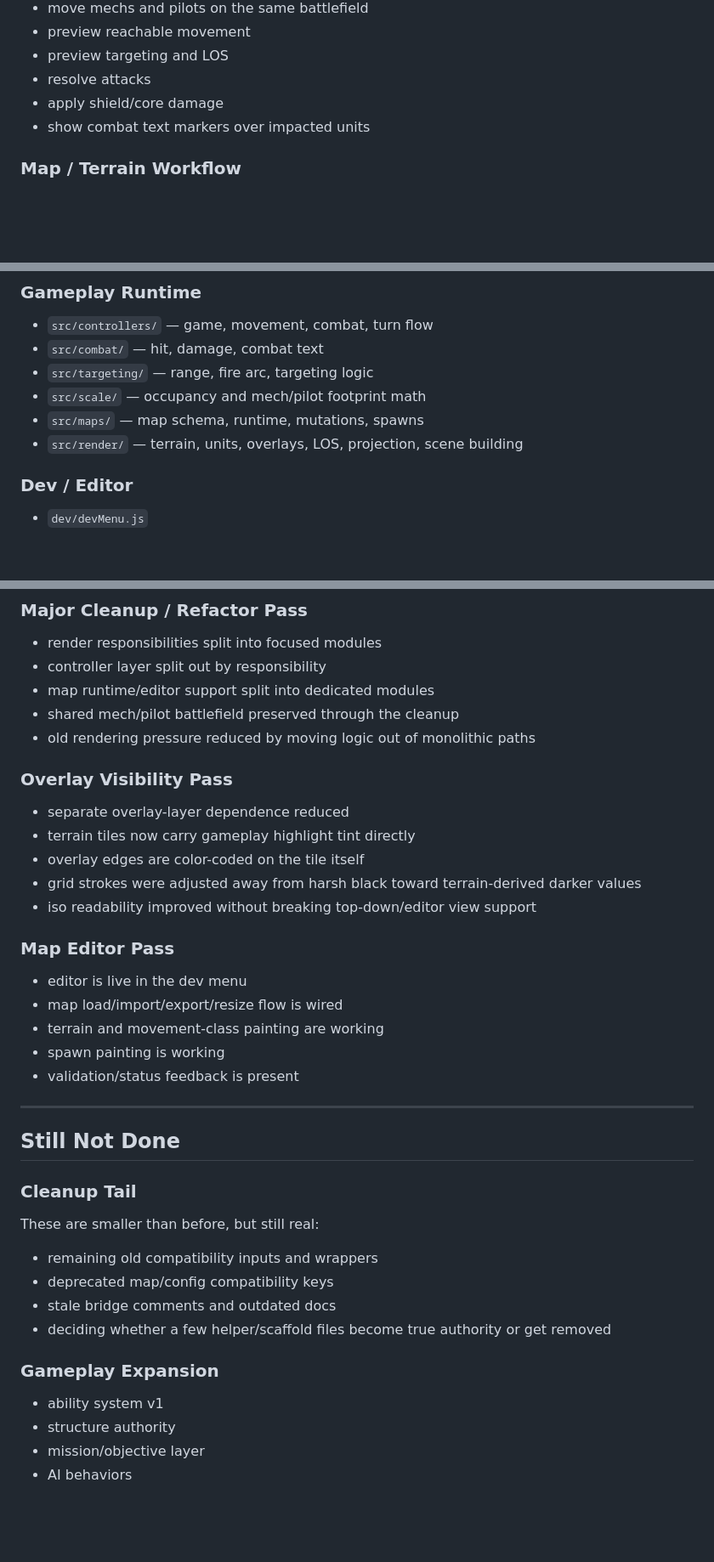
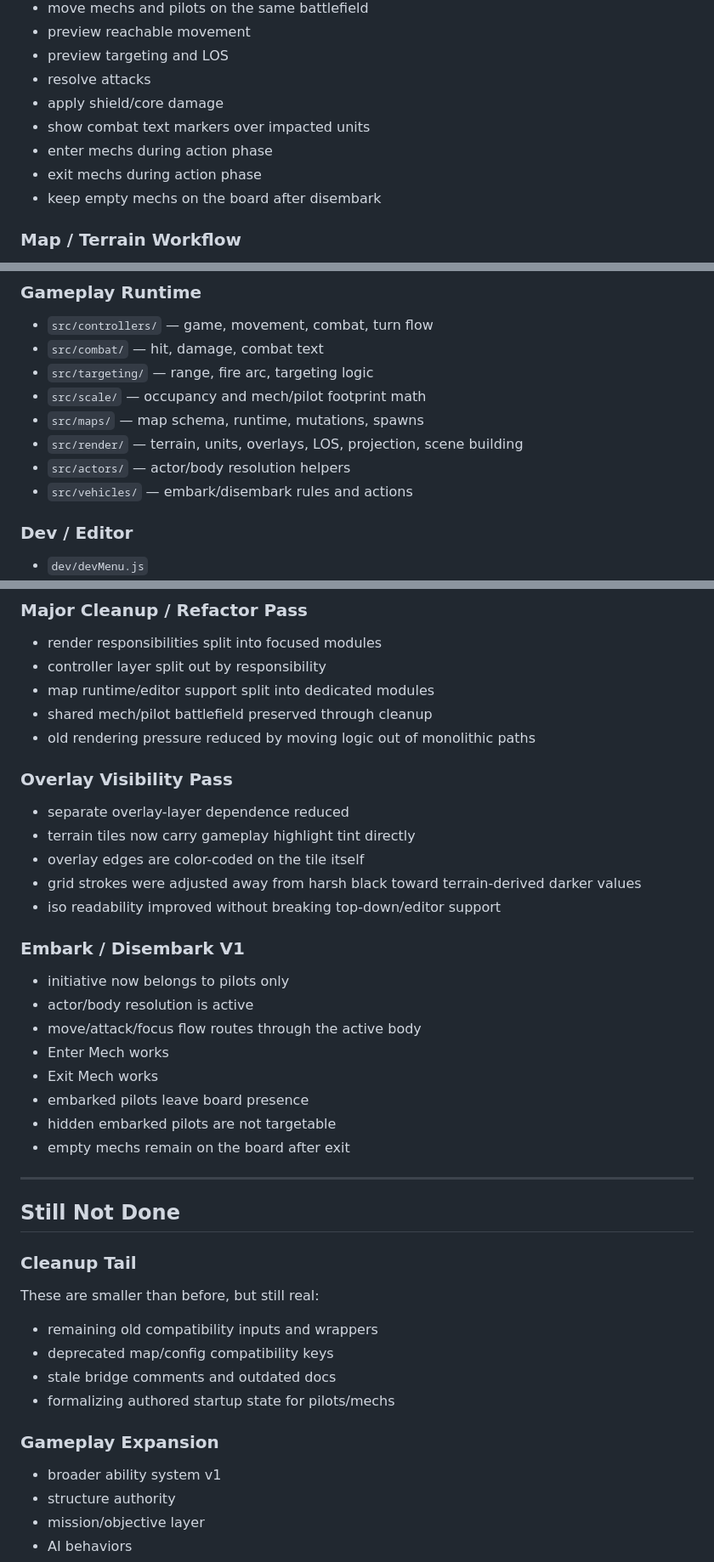
Before and after one commit to Nevar530/Ars-Caelorum, a Markdown page: README.md, 3 parts joined by grey strips. Shown at 85% size. Drawn GitHub-style; blank space fills up the shorter version.

```diff
--- a/README.md
+++ b/README.md
@@ -59,6 +73,9 @@ The current repo also reflects a major cleanup and render pass. Rendering is spl
 - resolve attacks
 - apply shield/core damage
 - show combat text markers over impacted units
+- enter mechs during action phase
+- exit mechs during action phase
+- keep empty mechs on the board after disembark
 
 ### Map / Terrain Workflow
 - maps load from JSON
@@ -113,6 +130,8 @@ The current repo also reflects a major cleanup and render pass. Rendering is spl
 - `src/scale/` — occupancy and mech/pilot footprint math
 - `src/maps/` — map schema, runtime, mutations, spawns
 - `src/render/` — terrain, units, overlays, LOS, projection, scene building
+- `src/actors/` — actor/body resolution helpers
+- `src/vehicles/` — embark/disembark rules and actions
 
 ### Dev / Editor
 - `dev/devMenu.js`
@@ -129,7 +148,7 @@ This is now a genuinely split codebase, not a single-file sandbox.
 - render responsibilities split into focused modules
 - controller layer split out by responsibility
 - map runtime/editor support split into dedicated modules
-- shared mech/pilot battlefield preserved through the cleanup
+- shared mech/pilot battlefield preserved through cleanup
 - old rendering pressure reduced by moving logic out of monolithic paths
 
 ### Overlay Visibility Pass
@@ -137,14 +156,17 @@ This is now a genuinely split codebase, not a single-file sandbox.
 - terrain tiles now carry gameplay highlight tint directly
 - overlay edges are color-coded on the tile itself
 - grid strokes were adjusted away from harsh black toward terrain-derived darker values
-- iso readability improved without breaking top-down/editor view support
+- iso readability improved without breaking top-down/editor support
 
-### Map Editor Pass
-- editor is live in the dev menu
-- map load/import/export/resize flow is wired
-- terrain and movement-class painting are working
-- spawn painting is working
-- validation/status feedback is present
+### Embark / Disembark V1
+- initiative now belongs to pilots only
+- actor/body resolution is active
+- move/attack/focus flow routes through the active body
+- Enter Mech works
+- Exit Mech works
+- embarked pilots leave board presence
+- hidden embarked pilots are not targetable
+- empty mechs remain on the board after exit
 
 ---
 
@@ -155,10 +177,10 @@ These are smaller than before, but still real:
 - remaining old compatibility inputs and wrappers
 - deprecated map/config compatibility keys
 - stale bridge comments and outdated docs
-- deciding whether a few helper/scaffold files become true authority or get removed
+- formalizing authored startup state for pilots/mechs
 
 ### Gameplay Expansion
-- ability system v1
+- broader ability system v1
 - structure authority
 - mission/objective layer
 - AI behaviors
```
Also changed, not shown: other parts of README.md (+24 -7 lines).
